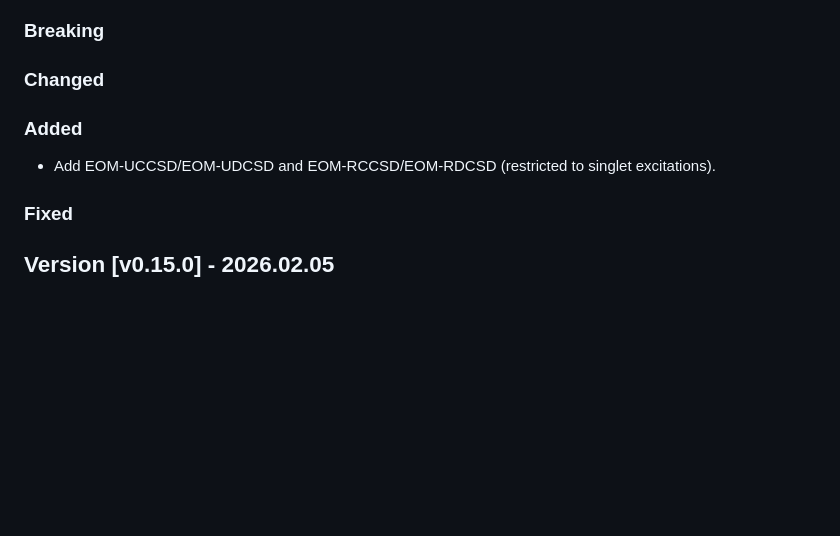
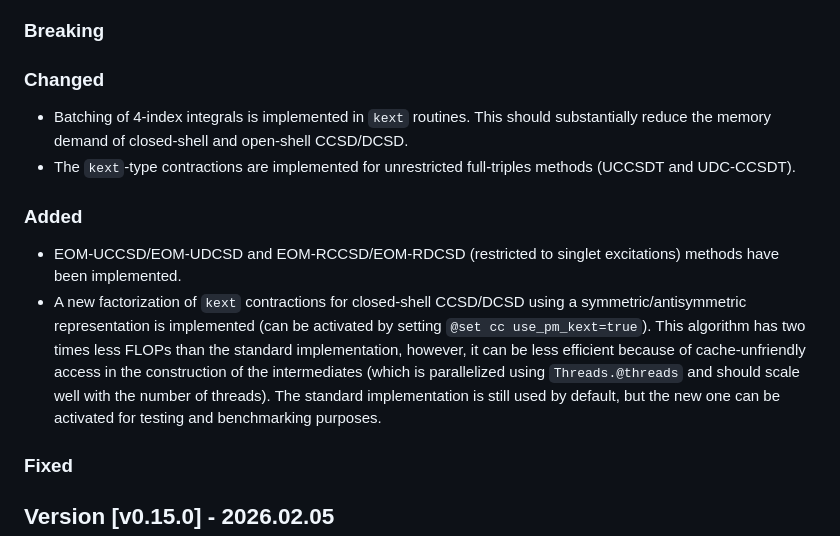
Before and after one commit to fkfest/ElemCo.jl, a Markdown page: CHANGELOG.md, the part around the change. Drawn GitHub-style; blank space fills up the shorter version.

Commit message:
Update changelog

```diff
--- a/CHANGELOG.md
+++ b/CHANGELOG.md
@@ -6,9 +6,13 @@
 
 ### Changed
 
+* Batching of 4-index integrals is implemented in `kext` routines. This should substantially reduce the memory demand of closed-shell and open-shell CCSD/DCSD.
+* The `kext`-type contractions are implemented for unrestricted full-triples methods (UCCSDT and UDC-CCSDT).
+
 ### Added
 
-* Add EOM-UCCSD/EOM-UDCSD and EOM-RCCSD/EOM-RDCSD (restricted to singlet excitations).
+* EOM-UCCSD/EOM-UDCSD and EOM-RCCSD/EOM-RDCSD (restricted to singlet excitations) methods have been implemented.
+* A new factorization of `kext` contractions for closed-shell CCSD/DCSD using a symmetric/antisymmetric representation is implemented (can be activated by setting `@set cc use_pm_kext=true`). This algorithm has two times less FLOPs than the standard implementation, however, it can be less efficient because of cache-unfriendly access in the construction of the intermediates (which is parallelized using `Threads.@threads` and should scale well with the number of threads). The standard implementation is still used by default, but the new one can be activated for testing and benchmarking purposes.
 
 ### Fixed
 
```
